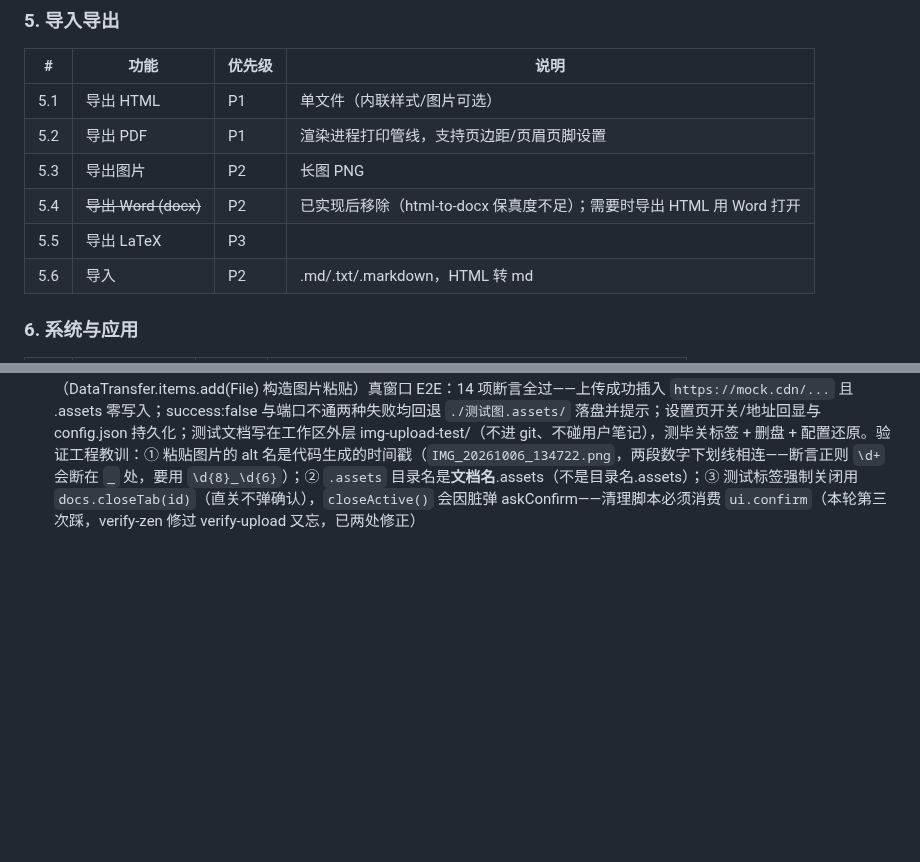
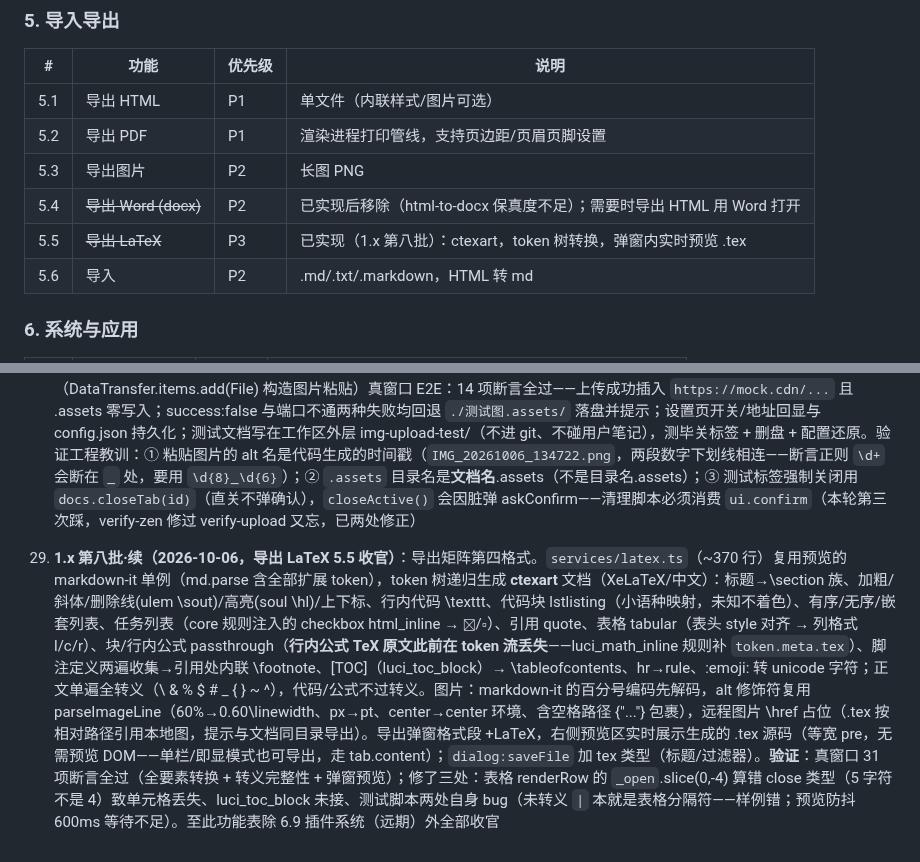
Before and after one commit to luciferoho/inkbox, a Markdown page: PLAN.md, 2 parts joined by grey strips. GitHub-like rendering; blank space fills up the shorter version.

```diff
--- a/PLAN.md
+++ b/PLAN.md
@@ -80,7 +80,7 @@
 | 5.2 | 导出 PDF | P1 | 渲染进程打印管线，支持页边距/页眉页脚设置 |
 | 5.3 | 导出图片 | P2 | 长图 PNG |
 | 5.4 | ~~导出 Word (docx)~~ | P2 | 已实现后移除（html-to-docx 保真度不足）；需要时导出 HTML 用 Word 打开 |
-| 5.5 | 导出 LaTeX | P3 | |
+| 5.5 | ~~导出 LaTeX~~ | P3 | 已实现（1.x 第八批）：ctexart，token 树转换，弹窗内实时预览 .tex |
 | 5.6 | 导入 | P2 | .md/.txt/.markdown，HTML 转 md |
 
 ### 6. 系统与应用
@@ -287,3 +287,4 @@ Word/LaTeX/图片导出、表格可视化编辑、全局搜索、托盘、PicGo
 26. **1.x 第七批（2026-10-06，快捷键自定义 6.7 收官）**：应用级命令快捷键可改。**架构判断**：菜单加速器本就是唯一全局键源（全部命令经 menu:command → App.dispatch），改键 = 改菜单模板，渲染层分发零改动。`shared/shortcuts.ts` 注册表（17 命令：文件 9 + 查找 + 视图/设置 7）＋ `config.shortcuts` 覆盖表（id → 加速键，'' = 禁用，缺省用默认；与默认相同则删覆盖项）；`createMenu` 按覆盖表生成模板，setConfig 快捷键变化 / 语言切换两条路都走 rebuildMenus。设置页「快捷键」分组行内改键：录制用 window 捕获阶段监听（抢在设置弹窗自身 Esc 之前）、**录制期间主进程挂起应用菜单**（`Menu.setApplicationMenu(null)`——加速器会抢在渲染层之前消费按键，录制根本收不到；60s 兜底自动恢复防渲染层异常全键失效）、冲突拒绝（与其他命令归一化比对 + 固定占用表 RESERVED_ACCELS：role 键与编辑器格式键）、合法性（必须含 Ctrl/Alt 或为 F 键——单字母会拦截打字）、Backspace 清除、单条恢复默认；快捷键面板改为注册表驱动实时跟随。Electron 下渲染层旧的 Ctrl+F 兜底绑定（CM6 Mod-f / 即显 window keydown）同步按 userAgent 关闭——否则改键后旧组合在编辑器里还活着。**验证方法论（重要）**：本受控环境注入不了 OS 键击（CDP Input.dispatchKeyEvent 不走 Electron 菜单加速器路径；keybd_event/SendInput/SendKeys/PostMessage 四种注入经 F12 对照实验全部不落地——受控 shell 限制），退而给菜单项加 `id` 并开 dev-only IPC（debugMenuAccels 读活体菜单加速器 / debugMenuInvoke 触发菜单项 click），覆盖「注册了什么加速器」+「命令管线」两环，OS 键→加速器匹配属 Electron 框架层不受改动影响；32 项断言全过（基线注册/管线、17 行渲染、冲突+挂起、改键持久化、菜单重建、重载后两侧一致、清除后加速器为 null、恢复默认、面板跟随、设置入口回归）。另：会话恢复会带着用户真实文件标签，测试前 activateHome 切主页（本批再次避免污染）
 27. **禅模式空白修复（2026-10-06，用户实测反馈）**：进禅模式后整窗空白且无法编辑——`.app` 是固定四行网格（44/38/1fr/28 对应标题栏/标签栏/正文/状态栏），禅模式用 v-if 移除标签栏与状态栏元素后**网格行声明不变，app-body 自动补位进 38px 的第二行**，正文被压成看不见也点不到的细条；该 bug 自禅模式落地（batch 10）即存在，当时验证未盯内容区。修复：根节点按 zenMode 挂 `.app-zen` 类，网格行收缩为 44px + minmax(0,1fr)。真窗口复验：app-body 730→796px、纸面可见、两连击输入正常、Esc 退出布局还原；顺带核实侧栏 Transition 离场 400ms 内完成（排查中首张截图的"侧栏残留"是动画未完时抓帧的假象，非 bug）。教训：**v-if 删网格子元素必须同步收缩 grid-template-rows**；模式开关类验证要断言容器 clientHeight 而不只看状态位。**后续增强（同日反馈）**：禅模式下支持打开右侧快捷键面板——新增 `view:toggleShortcuts` 命令（默认 Ctrl+/，入注册表可改键，菜单视图组加项），进禅模式不再强制关闭已开的面板（它是随叫随到的参考层）；墨脊隐藏后 Ctrl+/ 是禅模式内唯一入口。验证 12 项全过（默认键活体注册、命令开关、面板随禅保留、禅内开关、退出延续、设置页 18 行、面板清单跟随）；再次确认 Transition 离场期元素仍在 DOM，断言要等动画结束
 28. **1.x 第八批（2026-10-06，图床上传 6.8 落地）**：PicGo server 协议图片上传。设置页新增「图床」分组（启用开关 + 服务地址，默认关、默认 `http://127.0.0.1:36677/upload`）；`config.upload` 持久化（server 只收 http(s)，非法回默认）。主进程新增 `image:upload` IPC（ipc/net.ts）：POST `{list:[dataURL]}` 到服务端——PicGo 官方 server API 契约（非二进制 body），响应 `{success,result:[url]}` 取 [0]，AbortSignal 30s 超时，失败返回 `{ok:false,error}` 不抛 IPC 异常。渲染层 SourceEditor 抽出 `persistImage` 统一落点：**开启图床先上传（成功插入远端 markdown 链接），未开启/服务拒绝/连接失败一律回退本地 .assets**（粘贴/拖拽/块工具条插入三条路径共用）；粘贴多图逐张处理，上传与回退的轻提示不同。**验证**：本环境无 PicGo，写 mock server（node http，/upload 正常、/fail 返回 success:false、另一端口模拟连不上）+ 合成 ClipboardEvent（DataTransfer.items.add(File) 构造图片粘贴）真窗口 E2E：14 项断言全过——上传成功插入 `https://mock.cdn/...` 且 .assets 零写入；success:false 与端口不通两种失败均回退 `./测试图.assets/` 落盘并提示；设置页开关/地址回显与 config.json 持久化；测试文档写在工作区外层 img-upload-test/（不进 git、不碰用户笔记），测毕关标签 + 删盘 + 配置还原。验证工程教训：① 粘贴图片的 alt 名是代码生成的时间戳（`IMG_20261006_134722.png`，两段数字下划线相连——断言正则 `\d+` 会断在 `_` 处，要用 `\d{8}_\d{6}`）；② `.assets` 目录名是**文档名**.assets（不是目录名.assets）；③ 测试标签强制关闭用 `docs.closeTab(id)`（直关不弹确认），`closeActive()` 会因脏弹 askConfirm——清理脚本必须消费 `ui.confirm`（本轮第三次踩，verify-zen 修过 verify-upload 又忘，已两处修正）
+29. **1.x 第八批·续（2026-10-06，导出 LaTeX 5.5 收官）**：导出矩阵第四格式。`services/latex.ts`（~370 行）复用预览的 markdown-it 单例（md.parse 含全部扩展 token），token 树递归生成 **ctexart** 文档（XeLaTeX/中文）：标题→\section 族、加粗/斜体/删除线(ulem \sout)/高亮(soul \hl)/上下标、行内代码 \texttt、代码块 lstlisting（小语种映射，未知不着色）、有序/无序/嵌套列表、任务列表（core 规则注入的 checkbox html_inline → $\boxtimes$/$\square$）、引用 quote、表格 tabular（表头 style 对齐 → 列格式 l/c/r）、块/行内公式 passthrough（**行内公式 TeX 原文此前在 token 流丢失**——luci_math_inline 规则补 `token.meta.tex`）、脚注定义两遍收集→引用处内联 \footnote、[TOC]（luci_toc_block）→ \tableofcontents、hr→rule、:emoji: 转 unicode 字符；正文单遍全转义（\ & % $ # _ { } ~ ^），代码/公式不过转义。图片：markdown-it 的百分号编码先解码，alt 修饰符复用 parseImageLine（60%→0.60\linewidth、px→pt、center→center 环境、含空格路径 {"..."} 包裹），远程图片 \href 占位（.tex 按相对路径引用本地图，提示与文档同目录导出）。导出弹窗格式段 +LaTeX，右侧预览区实时展示生成的 .tex 源码（等宽 pre，无需预览 DOM——单栏/即显模式也可导出，走 tab.content）；`dialog:saveFile` 加 tex 类型（标题/过滤器）。**验证**：真窗口 31 项断言全过（全要素转换 + 转义完整性 + 弹窗预览）；修了三处：表格 renderRow 的 `_open`.slice(0,-4) 算错 close 类型（5 字符不是 4）致单元格丢失、luci_toc_block 未接、测试脚本两处自身 bug（未转义 `|` 本就是表格分隔符——样例错；预览防抖 600ms 等待不足）。至此功能表除 6.9 插件系统（远期）外全部收官
```
Also changed, not shown: README.md (+2 -1 lines), .cdp/shot-latex.png (added), .cdp/shot-zen-final.png (deleted), 10 other files.
